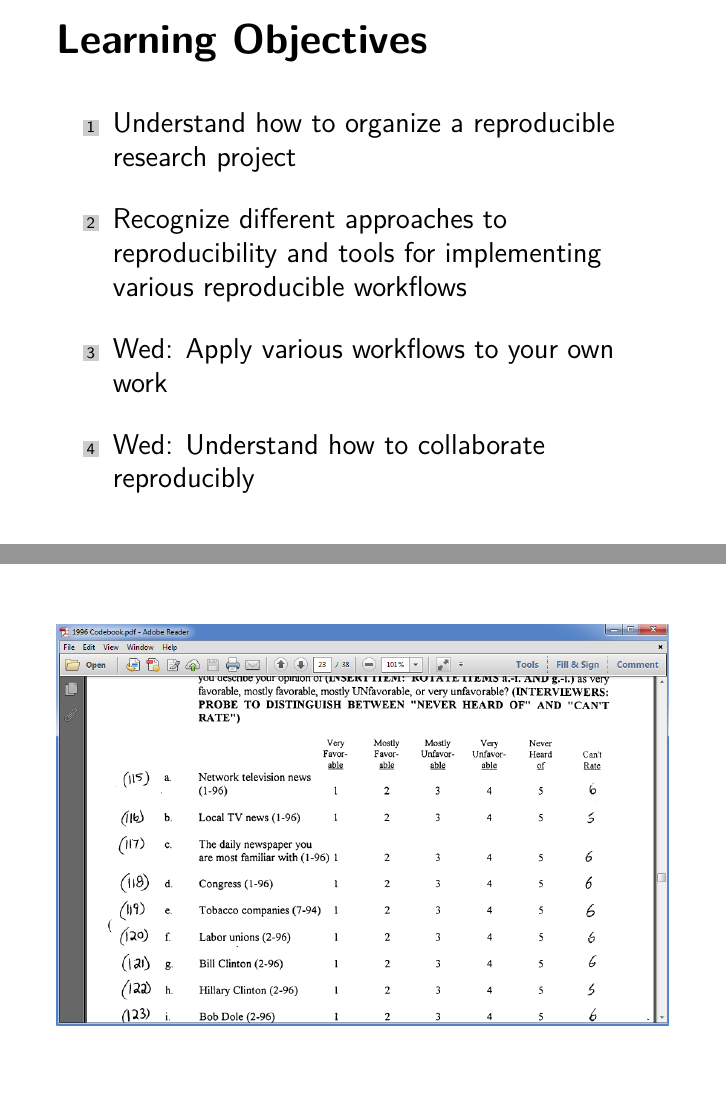
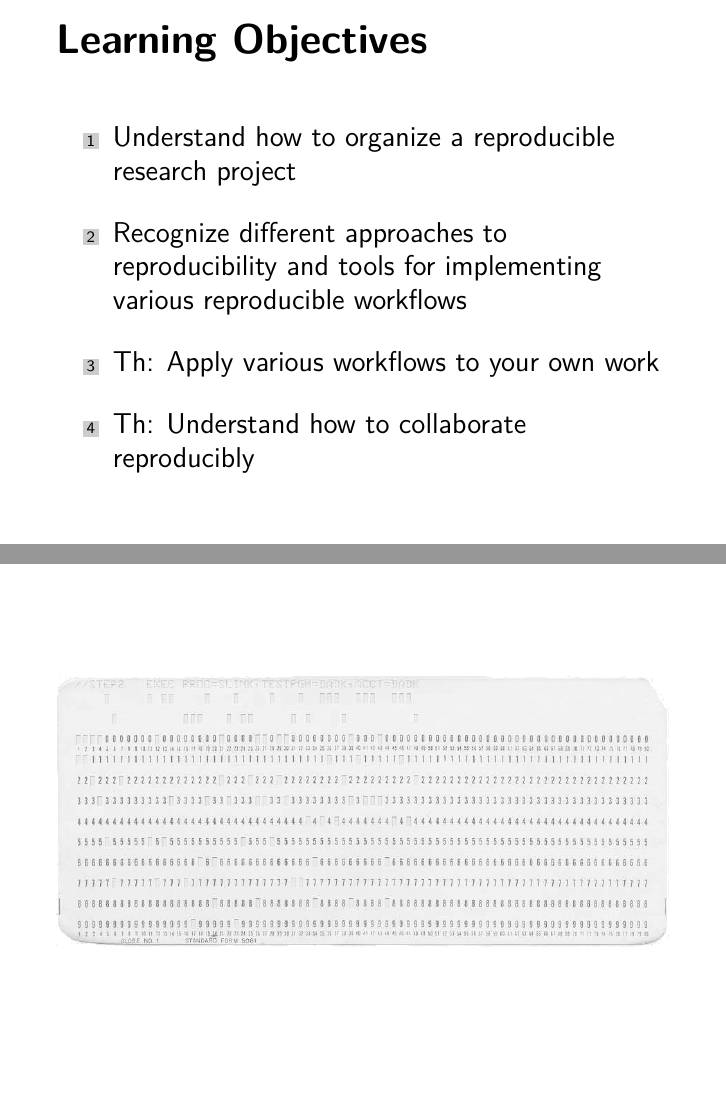
Before and after one commit to leeper/lectures, LaTeX slides (2020-02-17-LSE-RT2/slides.tex): pages 4 and 34 of 173 before the commit and pages 4 and 34 of 174 after it, joined at a grey line. Compiled offline with pdfLaTeX.

Commit message:
fix dates on lse rt2 slides

```diff
--- a/2020-02-17-LSE-RT2/slides.tex
+++ b/2020-02-17-LSE-RT2/slides.tex
@@ -41,7 +41,7 @@
   Senior Visiting Fellow in Methodology\\Methodology Department\\London School of Economics and Political Science
 }
 
-\date[]{17--19 February 2020}
+\date[]{17--20 February 2020}
 
 \begin{document}
 
@@ -116,8 +116,8 @@
 \begin{enumerate}\itemsep1em
 \item Understand how to organize a reproducible research project
 \item Recognize different approaches to reproducibility and tools for implementing various reproducible workflows
-\item Wed: Apply various workflows to your own work
-\item Wed: Understand how to collaborate reproducibly
+\item Th: Apply various workflows to your own work
+\item Th: Understand how to collaborate reproducibly
 \end{enumerate}
 
 }
@@ -387,6 +387,12 @@ Is it possible to take the plain text ideology too far?
 \frame{
 \begin{center}
 \includegraphics[width=\textwidth]{images/punchcarddata}
+\end{center}
+}
+
+\frame{
+\begin{center}
+\includegraphics[width=\textwidth]{images/punchcard}
 \end{center}
 }
 
```
Also changed, not shown: 2020-02-17-LSE-RT2/slides.pdf, 2020-02-17-LSE-RT2/slides.tex (2 more changed lines).
